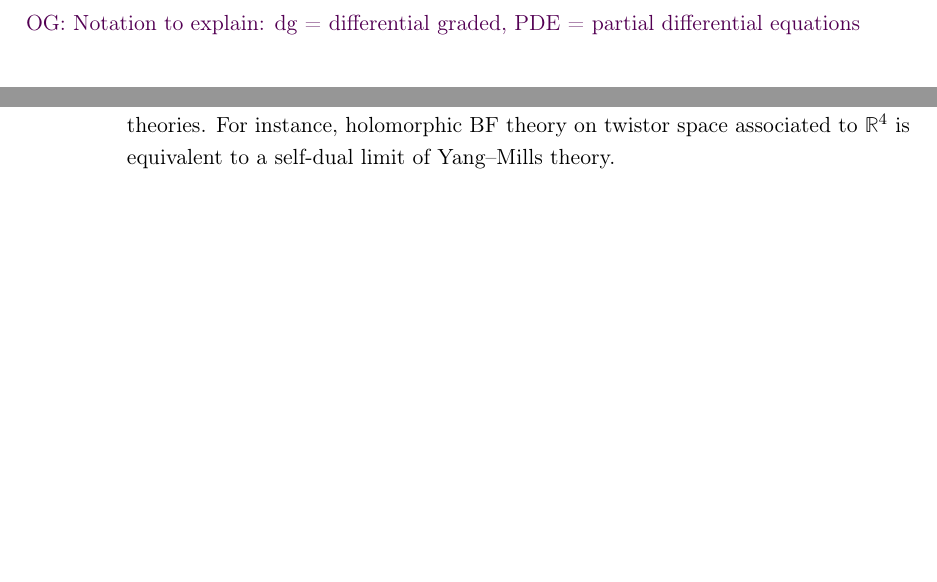
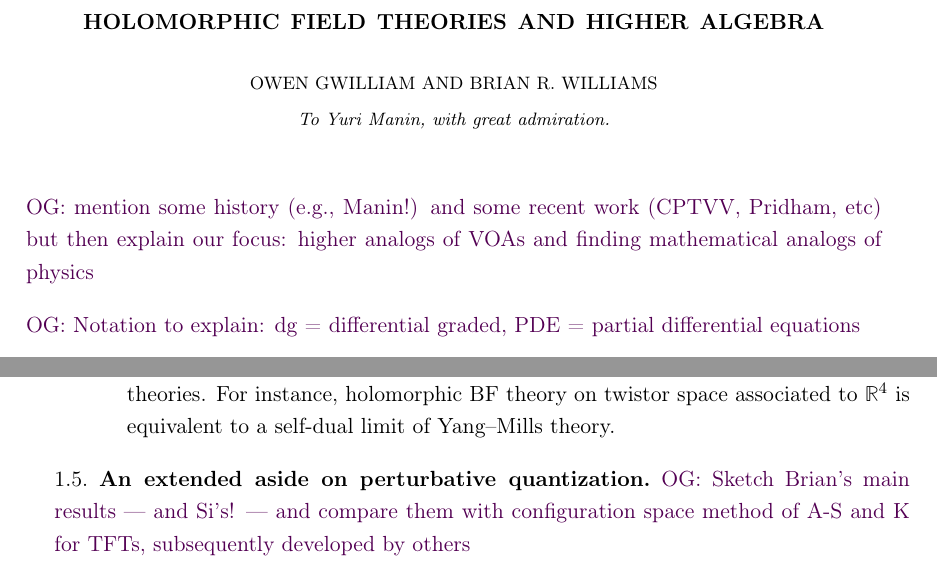
Before and after one commit to brianrwilliams/lms, a LaTeX paper (draft.tex): two parts of pages 1 and 6 of 39 before the commit and two parts of pages 1 and 6 of 40 after it, joined at a grey line, cut at the place of the change, the shorter picture padded with empty space. Compiled offline with pdfLaTeX.

Commit message:
added dedication title and some minor reminders

```diff
--- a/draft.tex
+++ b/draft.tex
@@ -11,7 +11,7 @@
 
 \author{Owen Gwilliam and Brian R. Williams}
 \date{\today}
-%\title{Part I}
+\title{Holomorphic field theories and higher algebra}
 
 \def\g{{\mathfrak g}}
 \def\U{{\rm U}}
@@ -37,7 +37,12 @@
 %\usepackage[upint]{stix}
 
 \begin{document}
-%\maketitle
+
+\dedicatory{To Yuri Manin, with great admiration.}
+
+\maketitle
+
+\owen{mention some history (e.g., Manin!) and some recent work (CPTVV, Pridham, etc) but then explain our focus: higher analogs of VOAs and finding mathematical analogs of physics}
 
 \owen{Notation to explain: dg = differential graded, PDE = partial differential equations}
 
@@ -216,3 +228,10 @@ See Section~\ref{sec: susytwist revisited} for some further discussion.
+\item Similar in spirit to the pure spinor formalism is a systematic relationship between holomorphic field theories on (super) twistor space and ordinary (Riemannian) field theories.
+For instance, holomorphic BF theory on twistor space associated to $\RR^4$ is equivalent to a self-dual limit of Yang--Mills theory.
+\end{itemize}
+
+\subsection{An extended aside on perturbative quantization}
+
+\owen{Sketch Brian's main results --- and Si's! --- and compare them with configuration space method of A-S and K for TFTs, subsequently developed by others}
 
 Although holomorphic field theories had already appeared in practice,
 my collaborator Brian Williams was the first to lay a systematic, mathematical foundations (cf. his thesis \cite{BWthesis} and its offshoot \cite{BWhol}).
```
Also changed, not shown: draft.tex (27 more changed lines).
